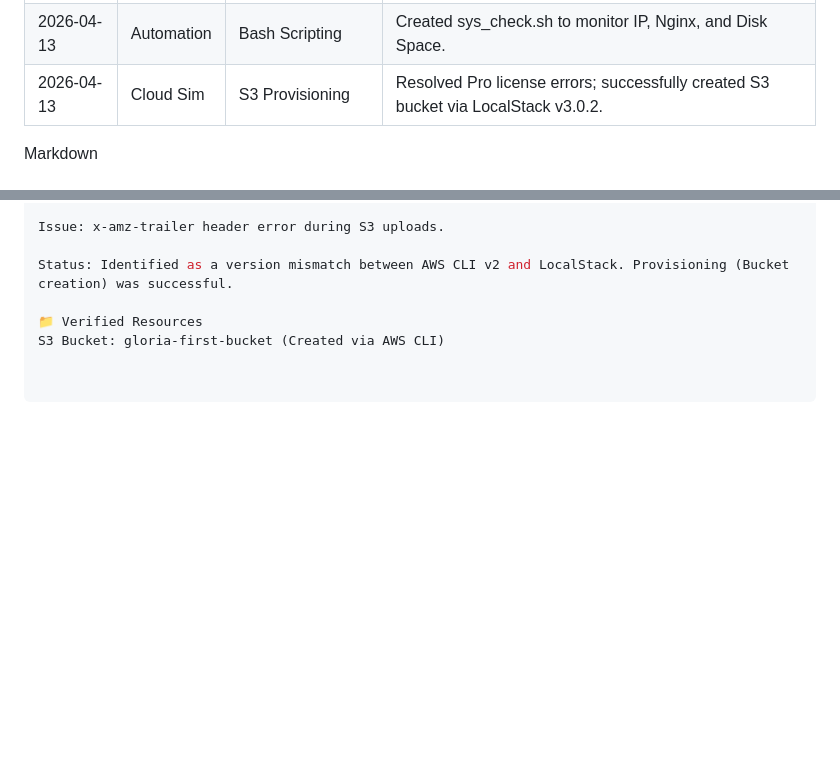
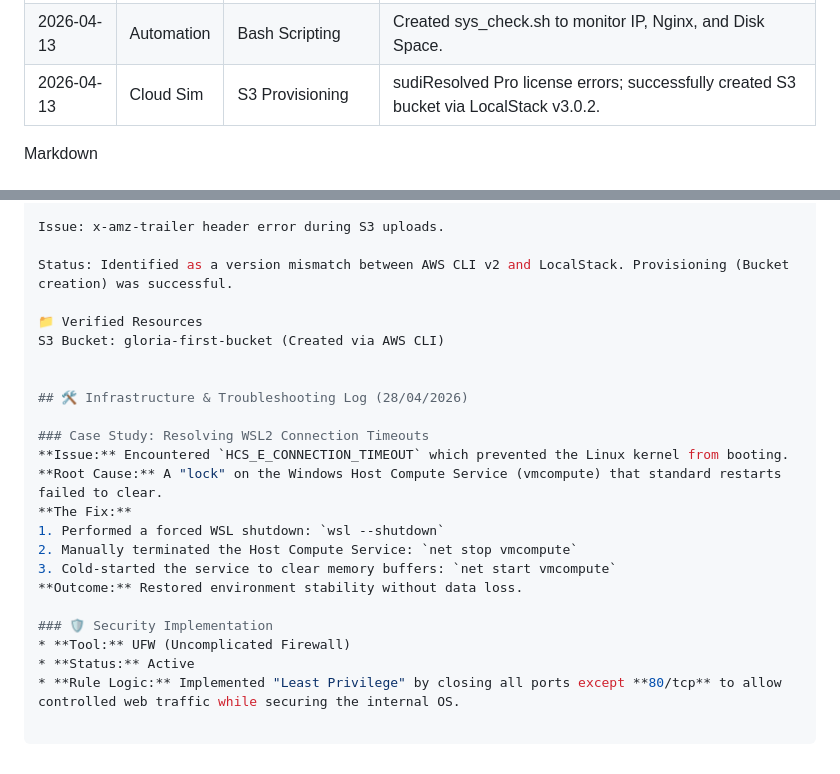
Before and after one commit to Gloriann-a/cloud-learning, a Markdown page: README.md, 2 parts joined by grey strips. GitHub-like rendering; blank space fills up the shorter version.

Commit message:
Update README with infrastructure troubleshooting victory

```diff
--- a/README.md
+++ b/README.md
@@ -28,7 +28,7 @@ Documenting my transition from Cloud User to **Cloud Operator**. Currently maste
 2026-04-03 | Foundation | Nginx Setup | Installed & verified web server. |
 |2026-04-08  | Cloud Sim | Docker & LocalStack |Pulled 1.26GB LocalStack image; handled network timeouts with retry logic.|
 |2026-04-13 | Automation | Bash Scripting | Created sys_check.sh to monitor IP, Nginx, and Disk Space.|
-|2026-04-13 |Cloud Sim | S3 Provisioning | Resolved Pro license errors; successfully created S3 bucket via LocalStack v3.0.2.|
+|2026-04-13 |Cloud Sim | S3 Provisioning | sudiResolved Pro license errors; successfully created S3 bucket via LocalStack v3.0.2.|
 
 Markdown
 # Cloud Learning Journey: Local Cloud Setup (13/04/2026)
@@ -62,3 +62,20 @@ Status: Identified as a version mismatch between AWS CLI v2 and LocalStack. Prov
 
 📁 Verified Resources
 S3 Bucket: gloria-first-bucket (Created via AWS CLI)
+
+
+## 🛠️ Infrastructure & Troubleshooting Log (28/04/2026)
+
+### Case Study: Resolving WSL2 Connection Timeouts
+**Issue:** Encountered `HCS_E_CONNECTION_TIMEOUT` which prevented the Linux kernel from booting.
+**Root Cause:** A "lock" on the Windows Host Compute Service (vmcompute) that standard restarts failed to clear.
+**The Fix:**
+1. Performed a forced WSL shutdown: `wsl --shutdown`
+2. Manually terminated the Host Compute Service: `net stop vmcompute`
+3. Cold-started the service to clear memory buffers: `net start vmcompute`
+**Outcome:** Restored environment stability without data loss.
+
+### 🛡️ Security Implementation
+* **Tool:** UFW (Uncomplicated Firewall)
+* **Status:** Active
+* **Rule Logic:** Implemented "Least Privilege" by closing all ports except **80/tcp** to allow controlled web traffic while securing the internal OS.
```
